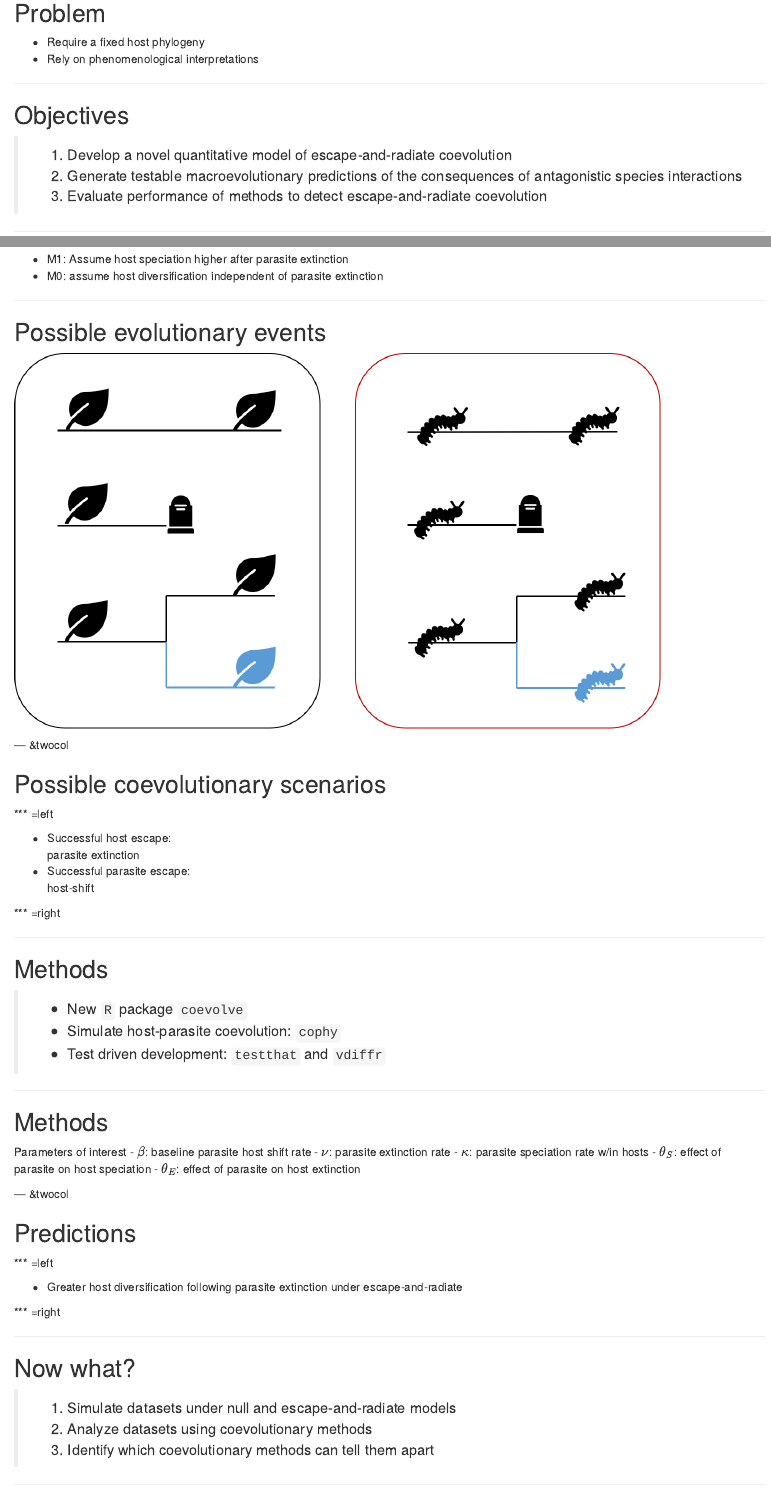
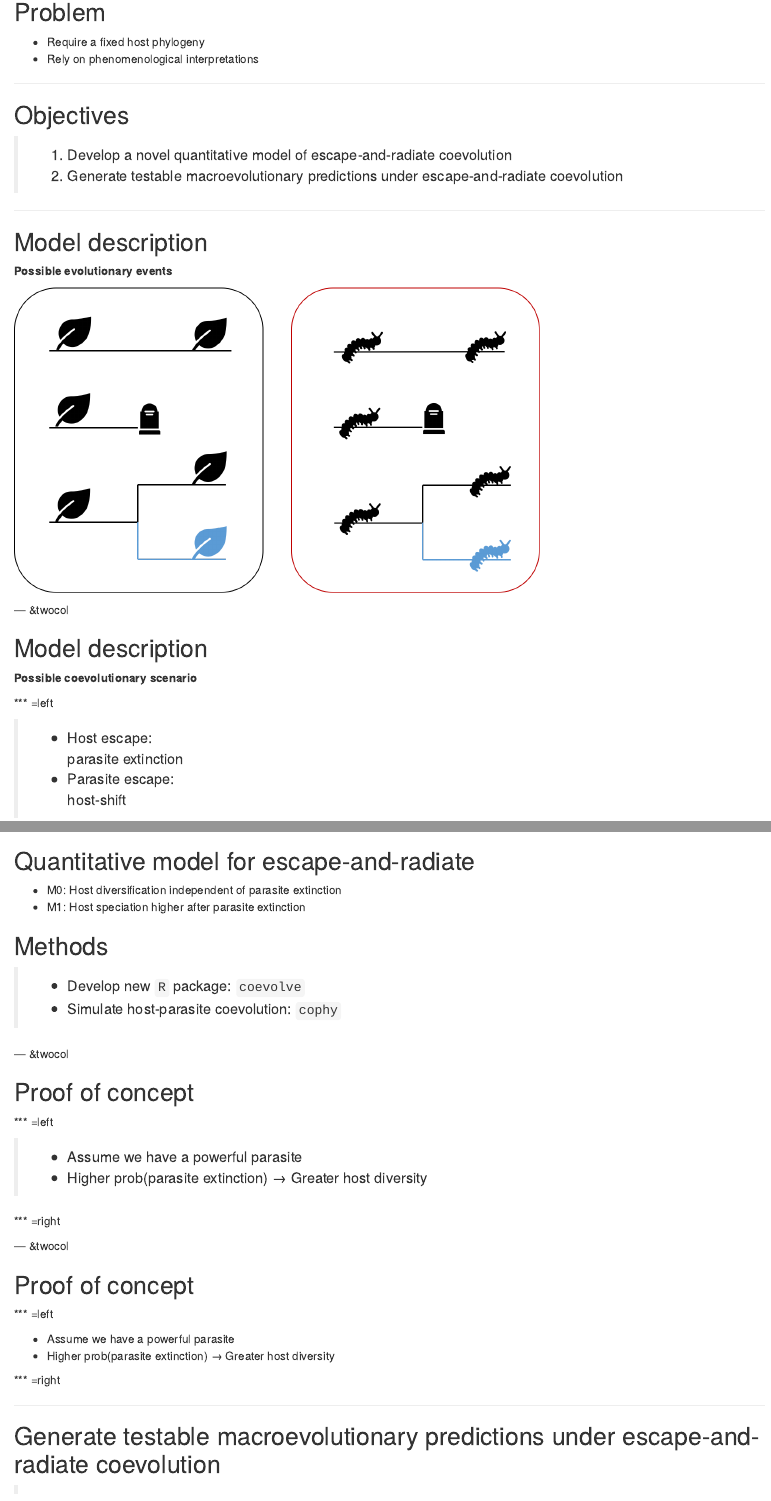
Before and after one commit to Sipley/proposal-defense, an R Markdown document (index.Rmd): the page in a window 1100 px wide, from 4520 px down before the commit and from 4210 px down after it, so that both start at the same text, and a second part further down, joined at a grey line. Rendered offline with R 4.5, knitr and Pandoc, with nearby package versions; some code elsewhere in the file could not run offline.

Commit message:
revising intro and first part of first data chapter to be simpler

```diff
--- a/index.Rmd
+++ b/index.Rmd
@@ -188,5 +169,23 @@ Cool to think about but hard to study
 ## Objectives
 
 > 1. Develop a novel quantitative model of escape-and-radiate coevolution
-> 2. Generate testable macroevolutionary predictions of the consequences of antagonistic species interactions
-> 3. Evaluate performance of methods to detect escape-and-radiate coevolution
+> 2. Generate testable macroevolutionary predictions under escape-and-radiate coevolution
+
+---
+
+## Model description
+
+<b>Possible evolutionary events</b>
+
+<img src="assets/img/evol.png" class="center" width="70%">
+
+--- &twocol
+
+## Model description
+
+<b>Possible coevolutionary scenario</b>
+
+*** =left
+
+> - Host escape: <br>parasite extinction
+> - Parasite escape: <br>host-shift
@@ -195,57 +201,28 @@ Cool to think about but hard to study
 
 ## Quantitative model for escape-and-radiate
 
-- M1: Assume host speciation higher after parasite extinction
-- M0: assume host diversification independent of parasite extinction
+- M0: Host diversification independent of parasite extinction
+- M1: Host speciation higher after parasite extinction
 
 ---
 
-## Possible evolutionary events
+## Quantitative model for escape-and-radiate
 
-<img src="assets/img/evol.png" class="center" width="86%">
-
---- &twocol
-
-## Possible coevolutionary scenarios
-
-*** =left
-
-- Successful host escape: <br>parasite extinction
-- Successful parasite escape: <br>host-shift
-
-*** =right
-
-<img src="assets/img/coevol.png" style="position:absolute;
-float:left;
-right:5px;
-bottom:15px;" width="80%">
-
----
+- M0: Host diversification independent of parasite extinction
+- M1: Host speciation higher after parasite extinction
 
 ## Methods
 
-> - New `R` package `coevolve`
+> - Develop new `R` package: `coevolve`
 > - Simulate host-parasite coevolution: `cophy`
-> - Test driven development: `testthat` and `vdiffr`
 
 <div style="position: absolute; bottom: 5em; left: 5em; font-weight: bold; color: #fff; font-size: 11px;">
 <p style="font-size: 20px"; align="right">Engelstadter & Fortuna (2019)</p>
 </div>
 
----
-
-## Methods
-
-Parameters of interest
-- $\beta$: baseline parasite host shift rate
-- $\nu$: parasite extinction rate
-- $\kappa$: parasite speciation rate w/in hosts
-- $\theta_S$: effect of parasite on host speciation
-- $\theta_E$: effect of parasite on host extinction
-
 --- &twocol
 
-## Predictions
+## Proof of concept
 
 <div style="position: absolute; bottom: 5em; left: 5em; font-weight: bold; color: #fff; font-size: 11px;">
 <p style="font-size: 20px"; align="right">Simulations performed in `cophy`<br>
@@ -256,4 +233,13 @@ Bottom: $\nu = 2$</p>
 
 *** =left
 
-- Greater host diversification following parasite extinction under escape-and-radiate
+> - Assume we have a powerful parasite
+> - Higher prob(parasite extinction) &#8594; Greater host diversity
+
+*** =right
+
+--- &twocol
+
+## Proof of concept
+
+<div style="position: absolute; bottom: 5em; left: 5em; font-weight: bold; color: #fff; font-size: 11px;">
@@ -260,3 +250,9 @@ Bottom: $\nu = 2$</p>
+</div>
+
+*** =left
+
+- Assume we have a powerful parasite
+- Higher prob(parasite extinction) &#8594; Greater host diversity
 
 *** =right
 
@@ -267,8 +263,6 @@ bottom:15px;" width="50%">
 
 ---
 
-## Now what?
+## Generate testable macroevolutionary predictions under escape-and-radiate coevolution
 
 > 1. Simulate datasets under null and escape-and-radiate models
-> 2. Analyze datasets using coevolutionary methods
-> 3. Identify which coevolutionary methods can tell them apart
```
Also changed, not shown: index.html, index.md, index.Rmd (88 more changed lines).
